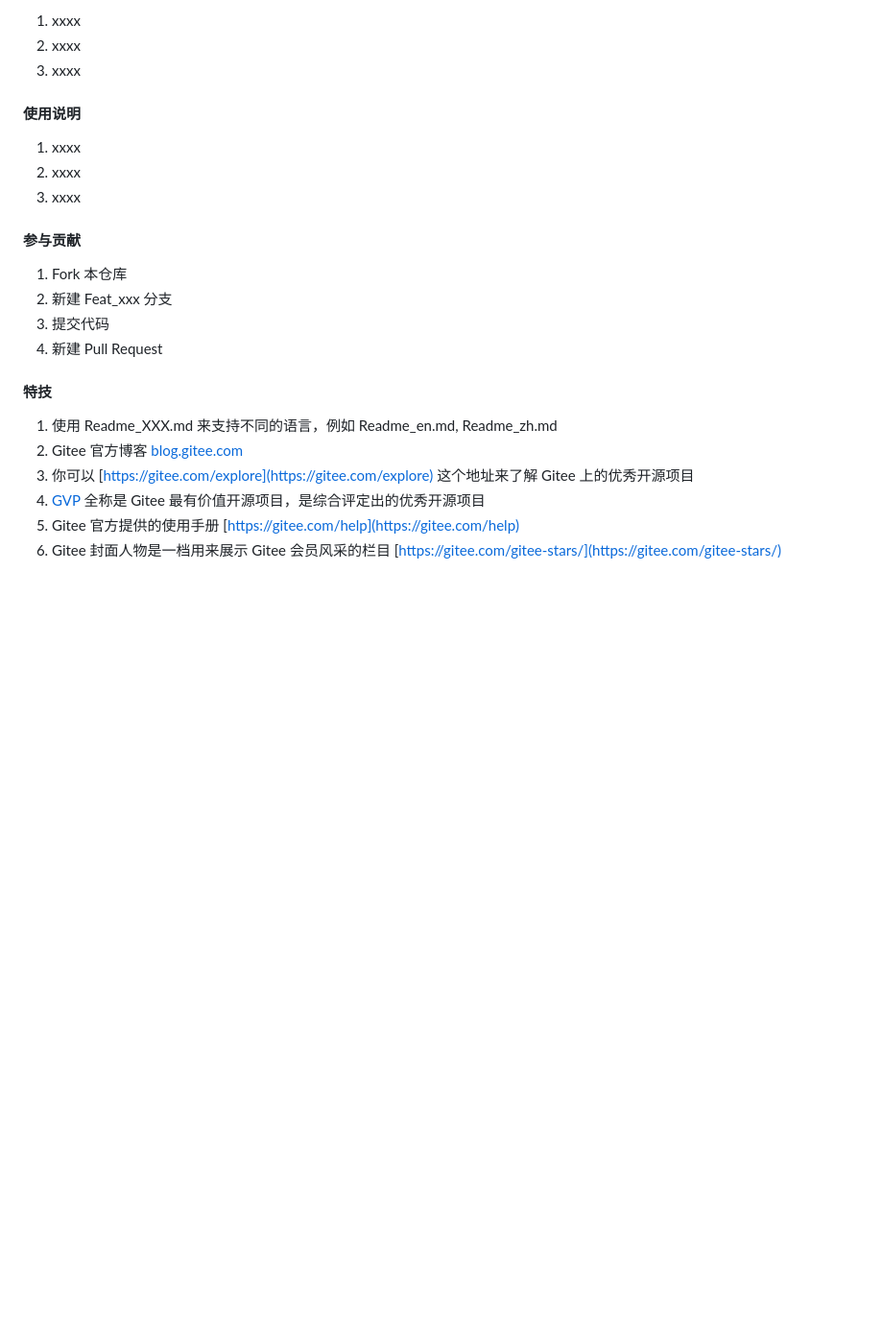
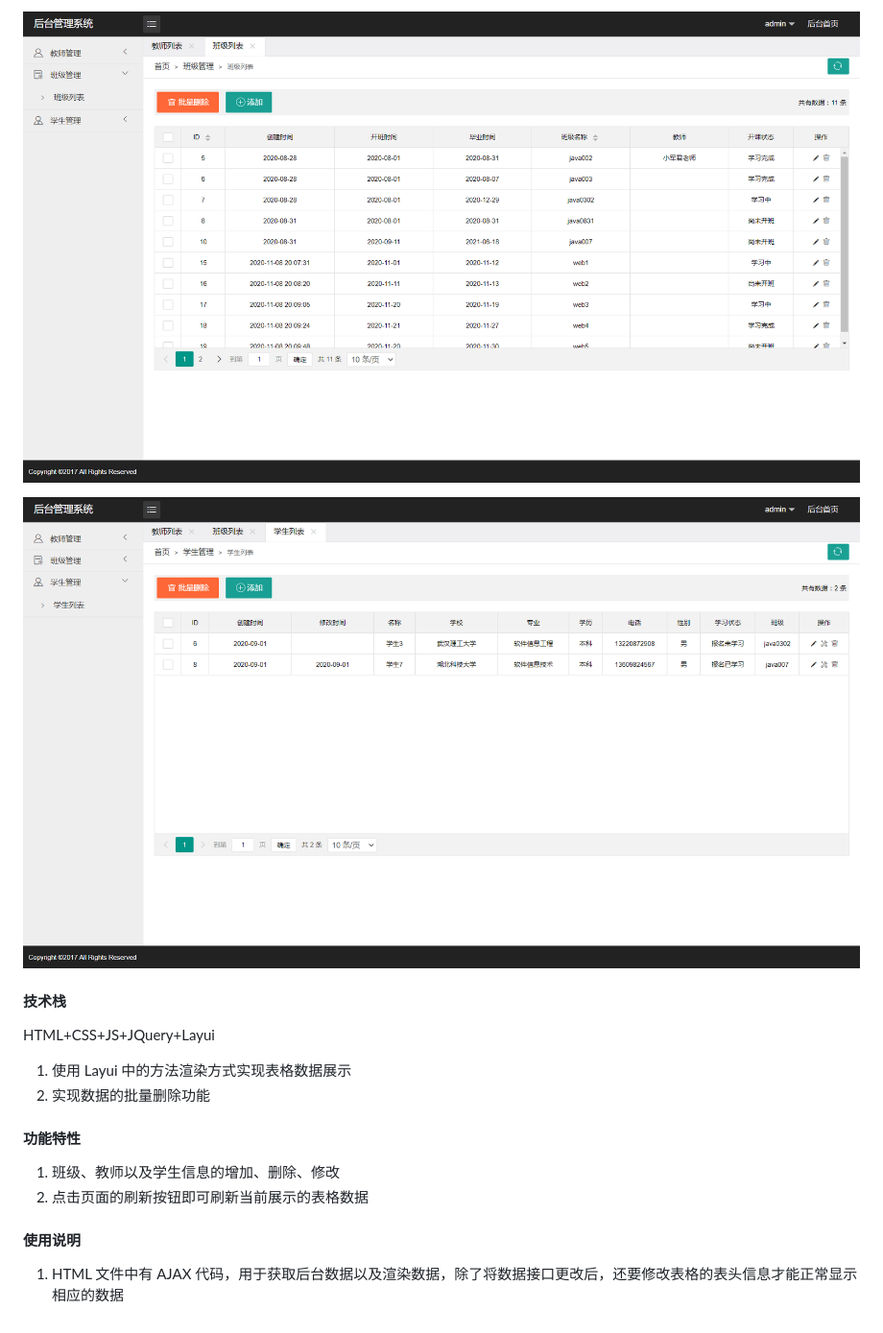
Before and after one commit to YongKJ/class-foreground, a Markdown page: README.md, the part around the change printed below. Shown: that part at 96% size. Rendered like a GitHub page; pictures changed too: screenshot/20210208171713.png (added), screenshot/20210208171801.png (added); blank space fills up the shorter version.

Commit message:
更新README.md

```diff
--- a/README.md
+++ b/README.md
@@ -11,27 +12,19 @@
 
-1.  xxxx
-2.  xxxx
-3.  xxxx
+![20210208171713.png](screenshot/20210208171713.png)
+
+![20210208171801.png](screenshot/20210208171801.png)
+
+#### 技术栈
+HTML+CSS+JS+JQuery+Layui
+
+1.  使用 Layui 中的方法渲染方式实现表格数据展示
+2.  实现数据的批量删除功能
+
+#### 功能特性
+
+1.  班级、教师以及学生信息的增加、删除、修改
+2.  点击页面的刷新按钮即可刷新当前展示的表格数据
 
 #### 使用说明
 
-1.  xxxx
-2.  xxxx
-3.  xxxx
-
-#### 参与贡献
-
-1.  Fork 本仓库
-2.  新建 Feat_xxx 分支
-3.  提交代码
-4.  新建 Pull Request
-
-
-#### 特技
-
-1.  使用 Readme\_XXX.md 来支持不同的语言，例如 Readme\_en.md, Readme\_zh.md
-2.  Gitee 官方博客 [blog.gitee.com](https://blog.gitee.com)
-3.  你可以 [https://gitee.com/explore](https://gitee.com/explore) 这个地址来了解 Gitee 上的优秀开源项目
-4.  [GVP](https://gitee.com/gvp) 全称是 Gitee 最有价值开源项目，是综合评定出的优秀开源项目
-5.  Gitee 官方提供的使用手册 [https://gitee.com/help](https://gitee.com/help)
-6.  Gitee 封面人物是一档用来展示 Gitee 会员风采的栏目 [https://gitee.com/gitee-stars/](https://gitee.com/gitee-stars/)
+1.  HTML 文件中有 AJAX 代码，用于获取后台数据以及渲染数据，除了将数据接口更改后，还要修改表格的表头信息才能正常显示相应的数据
```
Also changed, not shown: other parts of README.md (+6 -5 lines), screenshot/20210208171625.png (added).
